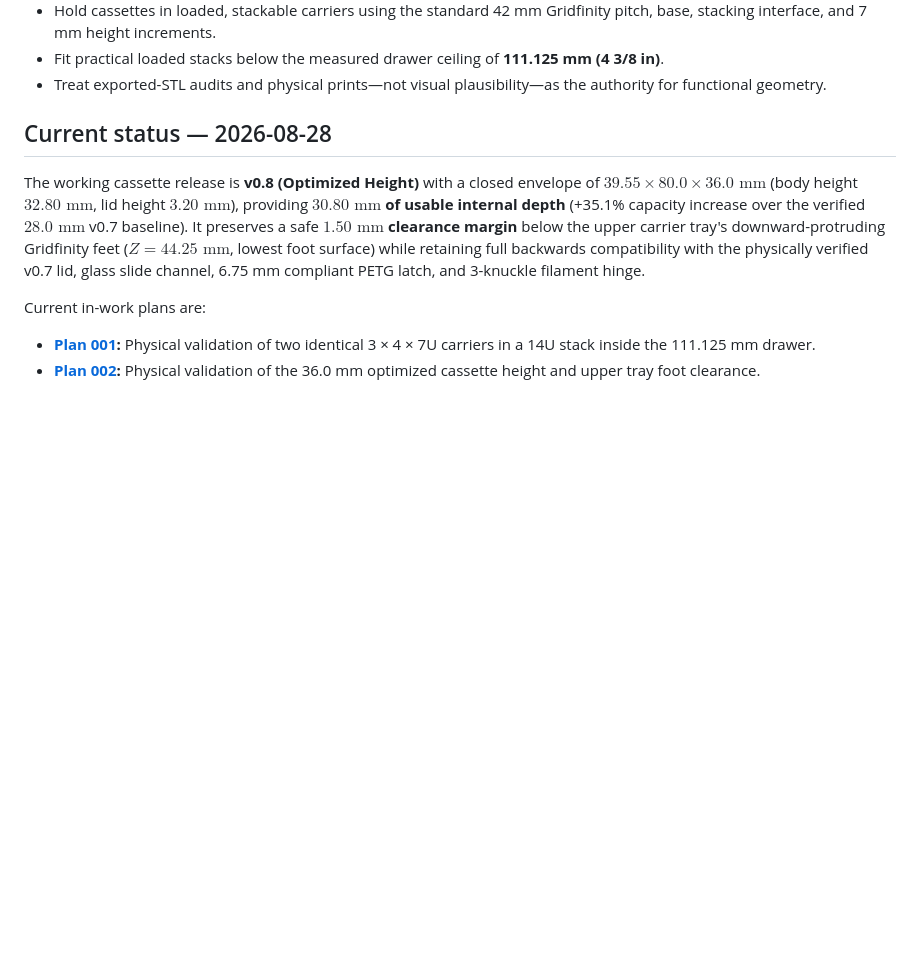
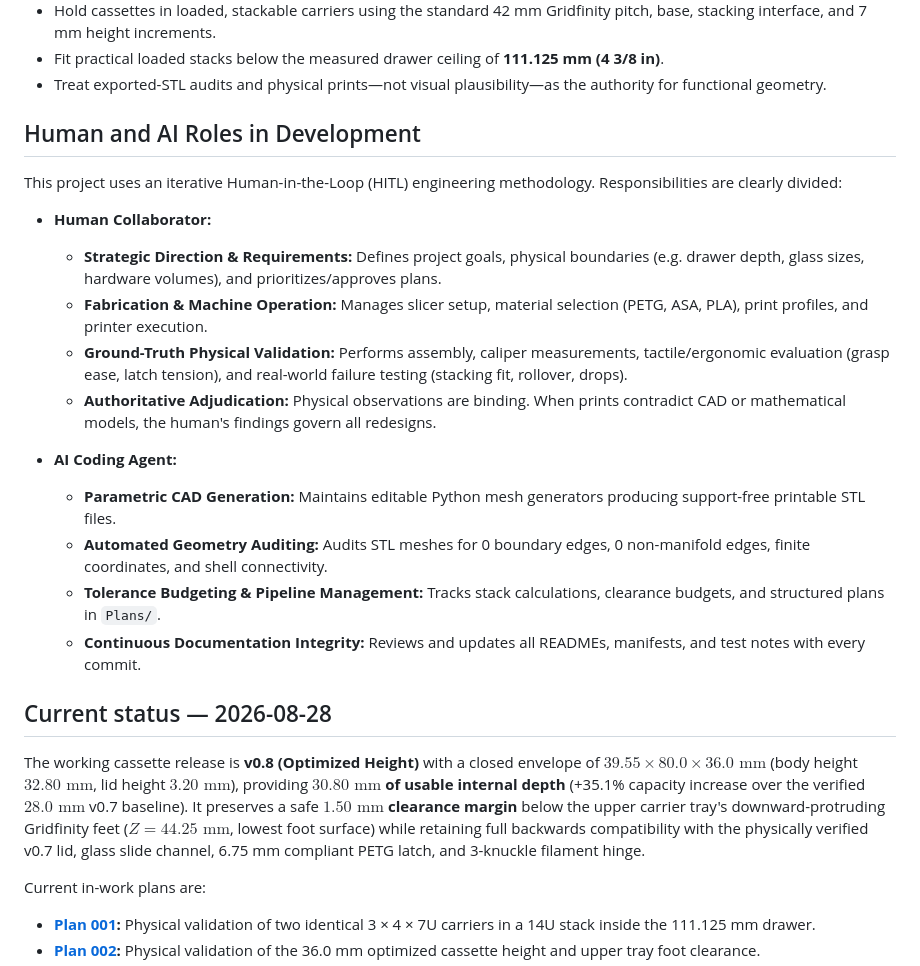
Before and after one commit to ericrowe/Small-Parts-Bins, a Markdown page: README.md, the part around the change. GitHub-like rendering; blank space fills up the shorter version.

Commit message:
docs: codify human and AI collaborator roles in AGENTS.md and README.md

```diff
--- a/README.md
+++ b/README.md
@@ -54,6 +54,22 @@ levels visible through replaceable microscope-slide glass.
   **111.125 mm (4 3/8 in)**.
 - Treat exported-STL audits and physical prints—not visual plausibility—as the
   authority for functional geometry.
+
+## Human and AI Roles in Development
+
+This project uses an iterative Human-in-the-Loop (HITL) engineering methodology. Responsibilities are clearly divided:
+
+- **Human Collaborator:**
+  - **Strategic Direction & Requirements:** Defines project goals, physical boundaries (e.g. drawer depth, glass sizes, hardware volumes), and prioritizes/approves plans.
+  - **Fabrication & Machine Operation:** Manages slicer setup, material selection (PETG, ASA, PLA), print profiles, and printer execution.
+  - **Ground-Truth Physical Validation:** Performs assembly, caliper measurements, tactile/ergonomic evaluation (grasp ease, latch tension), and real-world failure testing (stacking fit, rollover, drops).
+  - **Authoritative Adjudication:** Physical observations are binding. When prints contradict CAD or mathematical models, the human's findings govern all redesigns.
+
+- **AI Coding Agent:**
+  - **Parametric CAD Generation:** Maintains editable Python mesh generators producing support-free printable STL files.
+  - **Automated Geometry Auditing:** Audits STL meshes for 0 boundary edges, 0 non-manifold edges, finite coordinates, and shell connectivity.
+  - **Tolerance Budgeting & Pipeline Management:** Tracks stack calculations, clearance budgets, and structured plans in `Plans/`.
+  - **Continuous Documentation Integrity:** Reviews and updates all READMEs, manifests, and test notes with every commit.
 
 ## Current status — 2026-08-28
 
```
Also changed, not shown: AGENTS.md (+17 -0 lines).
